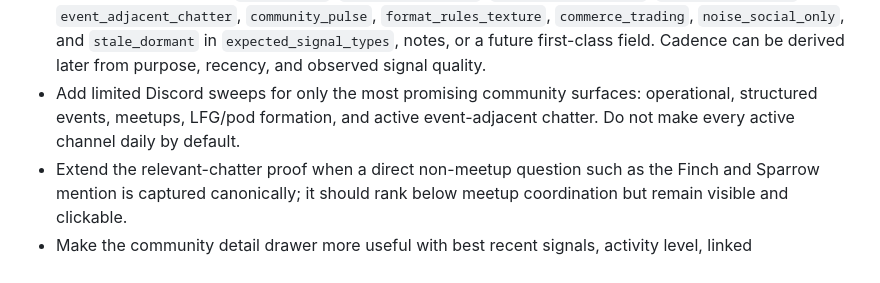
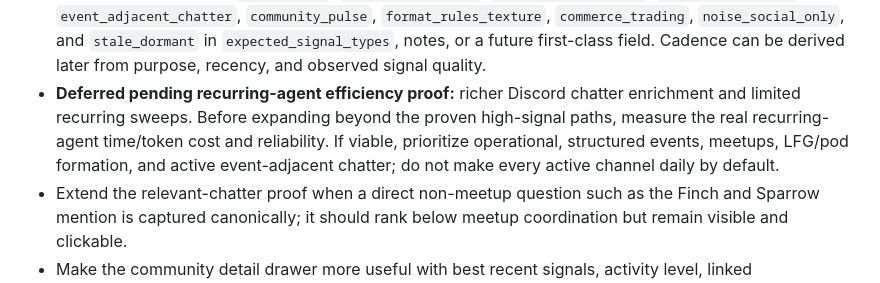
Before and after one commit to metavirus/mtg-events-chatgpt, a Markdown page: docs/WORK_BACKLOG.md, the part around the change. GitHub-like rendering.

Commit message:
Defer Discord chatter enrichment

```diff
--- a/docs/WORK_BACKLOG.md
+++ b/docs/WORK_BACKLOG.md
@@ -574,9 +574,12 @@ claims without reopening the whole packet.
   `commerce_trading`, `noise_social_only`, and `stale_dormant` in
   `expected_signal_types`, notes, or a future first-class field. Cadence can be
   derived later from purpose, recency, and observed signal quality.
-- Add limited Discord sweeps for only the most promising community surfaces:
-  operational, structured events, meetups, LFG/pod formation, and active
-  event-adjacent chatter. Do not make every active channel daily by default.
+- **Deferred pending recurring-agent efficiency proof:** richer Discord chatter
+  enrichment and limited recurring sweeps. Before expanding beyond the proven
+  high-signal paths, measure the real recurring-agent time/token cost and
+  reliability. If viable, prioritize operational, structured events, meetups,
+  LFG/pod formation, and active event-adjacent chatter; do not make every active
+  channel daily by default.
 - Extend the relevant-chatter proof when a direct non-meetup question such as
   the Finch and Sparrow mention is captured canonically; it should rank below
   meetup coordination but remain visible and clickable.
```
